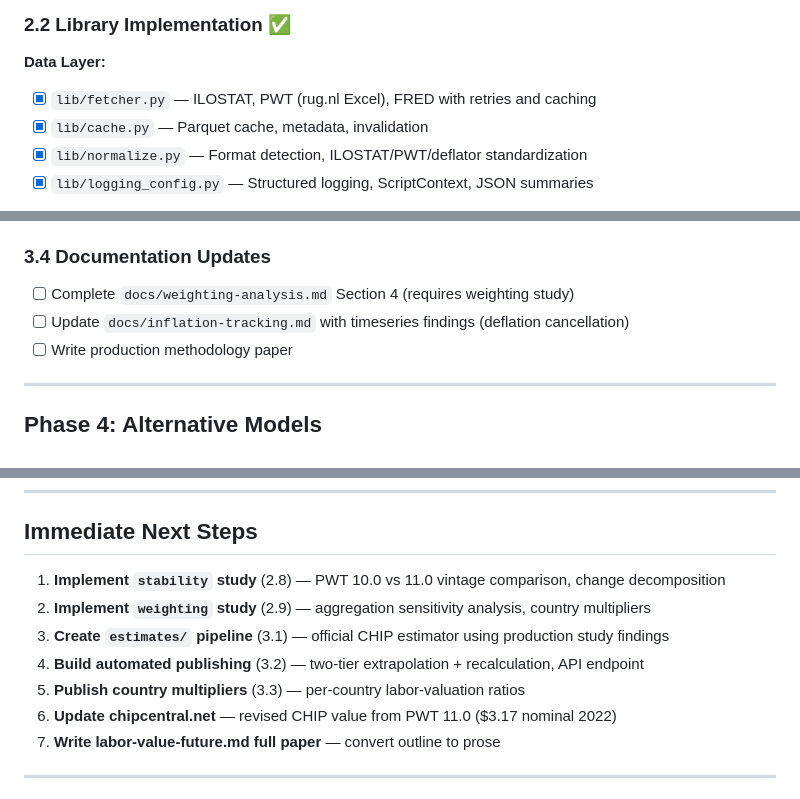
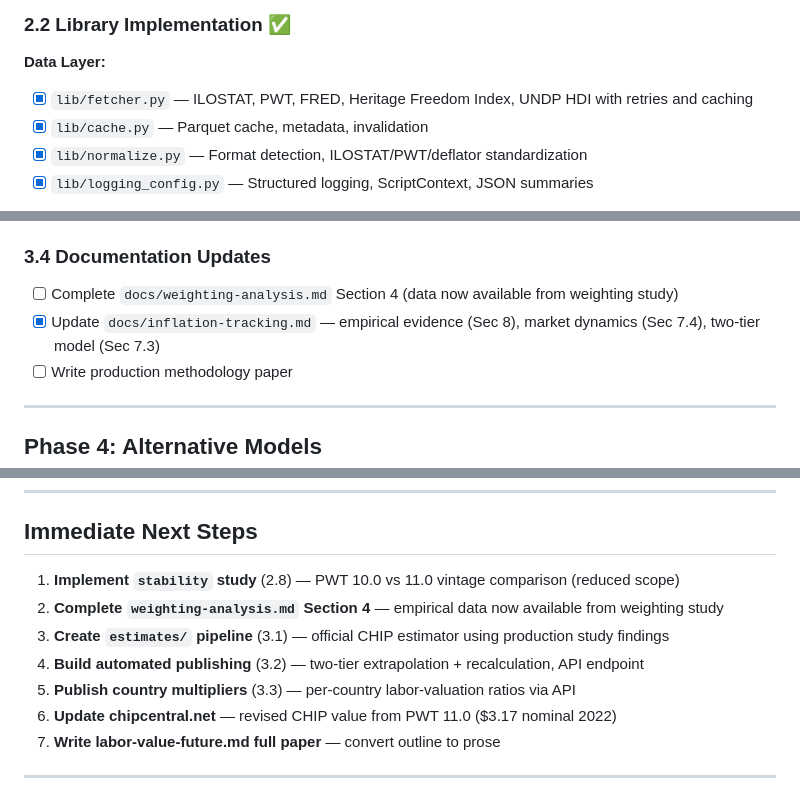
Before and after one commit to gotchoices/chip, a Markdown page: docs/STATUS.md, 3 parts joined by grey strips. Rendered like a GitHub page.

Commit message:
Update status

```diff
--- a/docs/STATUS.md
+++ b/docs/STATUS.md
@@ -66,7 +66,7 @@ Detailed tracking of completed and pending work items.
 ### 2.2 Library Implementation ✅
 
 **Data Layer:**
-- [x] `lib/fetcher.py` — ILOSTAT, PWT (rug.nl Excel), FRED with retries and caching
+- [x] `lib/fetcher.py` — ILOSTAT, PWT, FRED, Heritage Freedom Index, UNDP HDI with retries and caching
 - [x] `lib/cache.py` — Parquet cache, metadata, invalidation
 - [x] `lib/normalize.py` — Format detection, ILOSTAT/PWT/deflator standardization
 - [x] `lib/logging_config.py` — Structured logging, ScriptContext, JSON summaries
@@ -176,8 +176,8 @@ Detailed tracking of completed and pending work items.
 - [ ] Documentation: how to interpret and use country multipliers
 
 ### 3.4 Documentation Updates
-- [ ] Complete `docs/weighting-analysis.md` Section 4 (requires weighting study)
-- [ ] Update `docs/inflation-tracking.md` with timeseries findings (deflation cancellation)
+- [ ] Complete `docs/weighting-analysis.md` Section 4 (data now available from weighting study)
+- [x] Update `docs/inflation-tracking.md` — empirical evidence (Sec 8), market dynamics (Sec 7.4), two-tier model (Sec 7.3)
 - [ ] Write production methodology paper
 
 ---
@@ -204,11 +204,11 @@ Detailed tracking of completed and pending work items.
 
 ## Immediate Next Steps
 
-1. **Implement `stability` study** (2.8) — PWT 10.0 vs 11.0 vintage comparison, change decomposition
-2. **Implement `weighting` study** (2.9) — aggregation sensitivity analysis, country multipliers
+1. **Implement `stability` study** (2.8) — PWT 10.0 vs 11.0 vintage comparison (reduced scope)
+2. **Complete `weighting-analysis.md` Section 4** — empirical data now available from weighting study
 3. **Create `estimates/` pipeline** (3.1) — official CHIP estimator using production study findings
 4. **Build automated publishing** (3.2) — two-tier extrapolation + recalculation, API endpoint
-5. **Publish country multipliers** (3.3) — per-country labor-valuation ratios
+5. **Publish country multipliers** (3.3) — per-country labor-valuation ratios via API
 6. **Update chipcentral.net** — revised CHIP value from PWT 11.0 ($3.17 nominal 2022)
 7. **Write labor-value-future.md full paper** — convert outline to prose
 
```
Also changed, not shown: other parts of docs/STATUS.md (+2 -2 lines).
